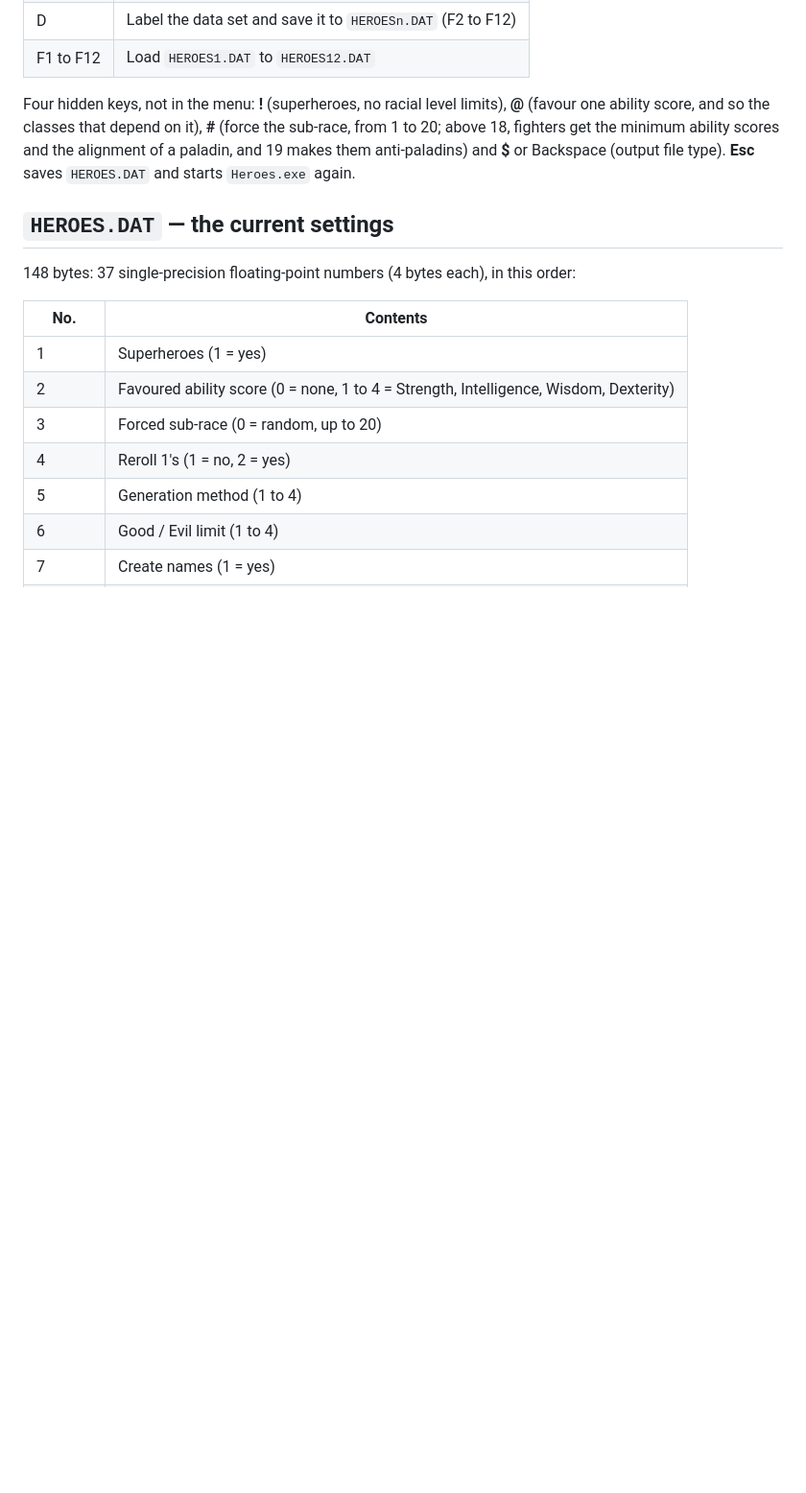
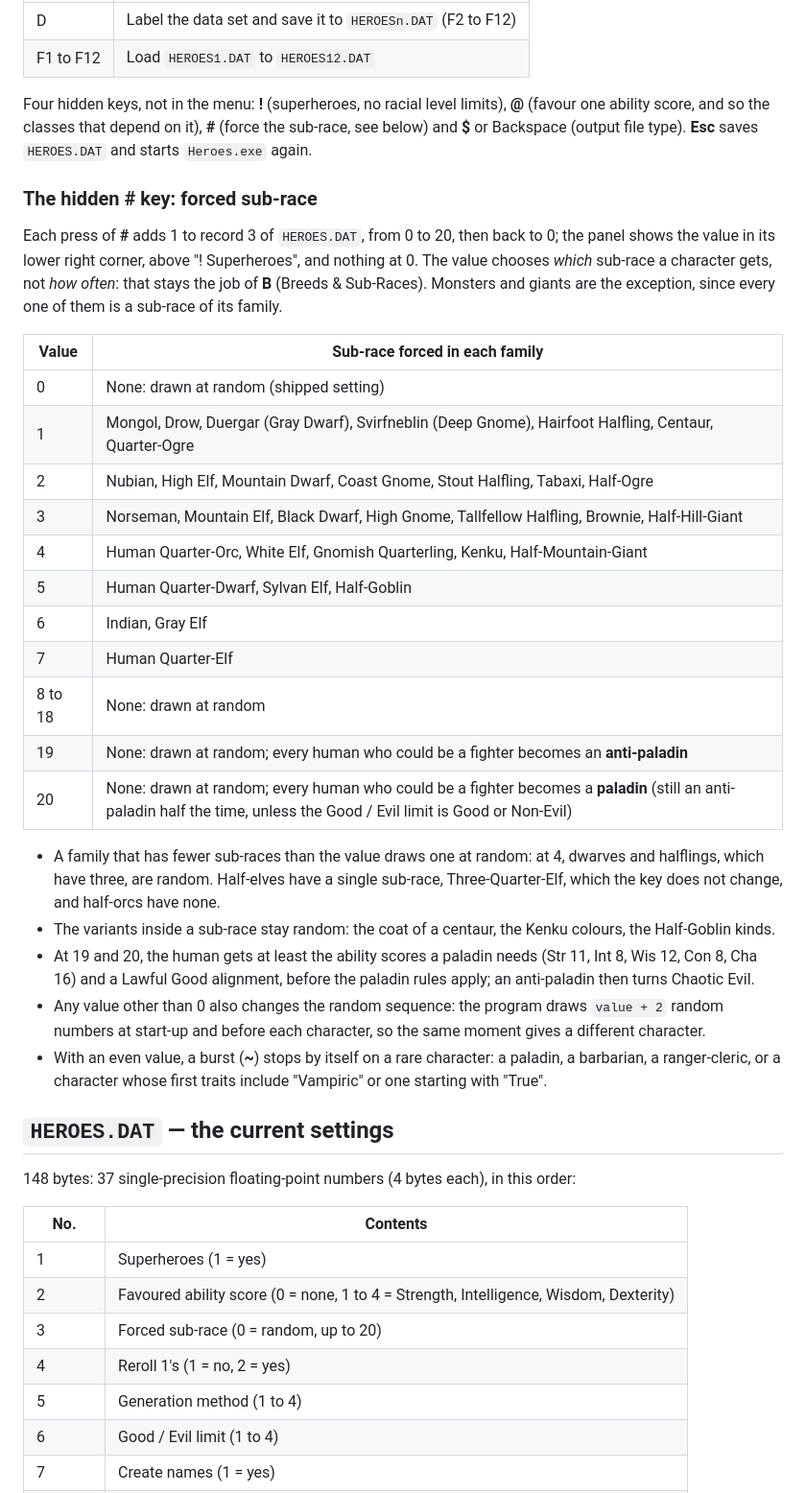
Before and after one commit to 19h47/heroes, a Markdown page: original/README.md, the part around the change. Shown at 96% size. Drawn GitHub-style; blank space fills up the shorter version.

Commit message:
README: the hidden # key
Co-authored-by: Cursor <cursoragent@cursor.com>

```diff
--- a/original/README.md
+++ b/original/README.md
@@ -53,9 +53,40 @@ changes them, one key per setting:
 | F1 to F12 | Load `HEROES1.DAT` to `HEROES12.DAT`                                   |
 
 Four hidden keys, not in the menu: **!** (superheroes, no racial level limits), **@** (favour one ability
-score, and so the classes that depend on it), **#** (force the sub-race, from 1 to 20; above 18, fighters get
-the minimum ability scores and the alignment of a paladin, and 19 makes them anti-paladins) and **$** or
-Backspace (output file type). **Esc** saves `HEROES.DAT` and starts `Heroes.exe` again.
+score, and so the classes that depend on it), **#** (force the sub-race, see below) and **$** or Backspace
+(output file type). **Esc** saves `HEROES.DAT` and starts `Heroes.exe` again.
+
+### The hidden # key: forced sub-race
+
+Each press of **#** adds 1 to record 3 of `HEROES.DAT`, from 0 to 20, then back to 0; the panel shows the value
+in its lower right corner, above "! Superheroes", and nothing at 0. The value chooses *which* sub-race a character gets, not *how often*:
+that stays the job of **B** (Breeds & Sub-Races). Monsters and giants are the exception, since every one of them
+is a sub-race of its family.
+
+| Value   | Sub-race forced in each family                                                                                                |
+| ------- | ----------------------------------------------------------------------------------------------------------------------------- |
+| 0       | None: drawn at random (shipped setting)                                                                                       |
+| 1       | Mongol, Drow, Duergar (Gray Dwarf), Svirfneblin (Deep Gnome), Hairfoot Halfling, Centaur, Quarter-Ogre                         |
+| 2       | Nubian, High Elf, Mountain Dwarf, Coast Gnome, Stout Halfling, Tabaxi, Half-Ogre                                               |
+| 3       | Norseman, Mountain Elf, Black Dwarf, High Gnome, Tallfellow Halfling, Brownie, Half-Hill-Giant                                 |
+| 4       | Human Quarter-Orc, White Elf, Gnomish Quarterling, Kenku, Half-Mountain-Giant                                                  |
+| 5       | Human Quarter-Dwarf, Sylvan Elf, Half-Goblin                                                                                  |
+| 6       | Indian, Gray Elf                                                                                                              |
+| 7       | Human Quarter-Elf                                                                                                             |
+| 8 to 18 | None: drawn at random                                                                                                         |
+| 19      | None: drawn at random; every human who could be a fighter becomes an **anti-paladin**                                         |
+| 20      | None: drawn at random; every human who could be a fighter becomes a **paladin** (still an anti-paladin half the time, unless the Good / Evil limit is Good or Non-Evil) |
+
+- A family that has fewer sub-races than the value draws one at random: at 4, dwarves and halflings, which have
+  three, are random. Half-elves have a single sub-race, Three-Quarter-Elf, which the key does not change, and
+  half-orcs have none.
+- The variants inside a sub-race stay random: the coat of a centaur, the Kenku colours, the Half-Goblin kinds.
+- At 19 and 20, the human gets at least the ability scores a paladin needs (Str 11, Int 8, Wis 12, Con 8, Cha 16)
+  and a Lawful Good alignment, before the paladin rules apply; an anti-paladin then turns Chaotic Evil.
+- Any value other than 0 also changes the random sequence: the program draws `value + 2` random numbers at
+  start-up and before each character, so the same moment gives a different character.
+- With an even value, a burst (**~**) stops by itself on a rare character: a paladin, a barbarian, a
+  ranger-cleric, or a character whose first traits include "Vampiric" or one starting with "True".
 
 ## `HEROES.DAT` — the current settings
 
```
